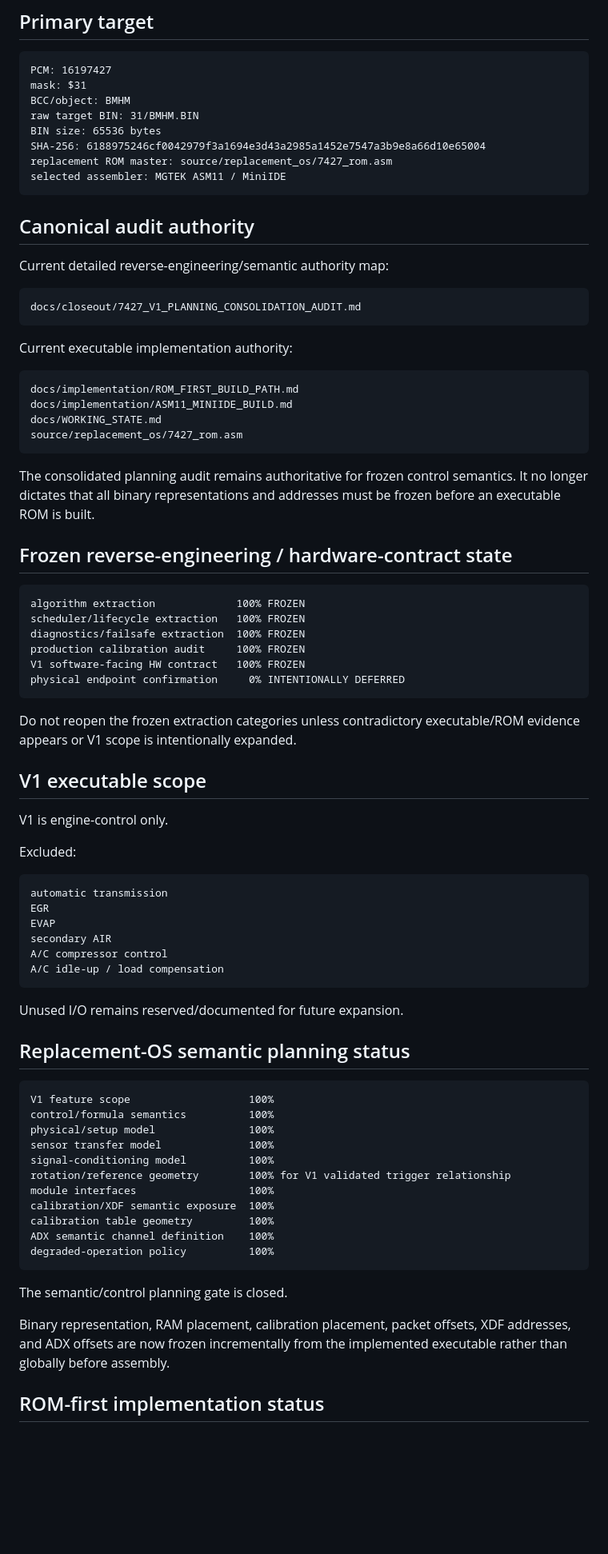
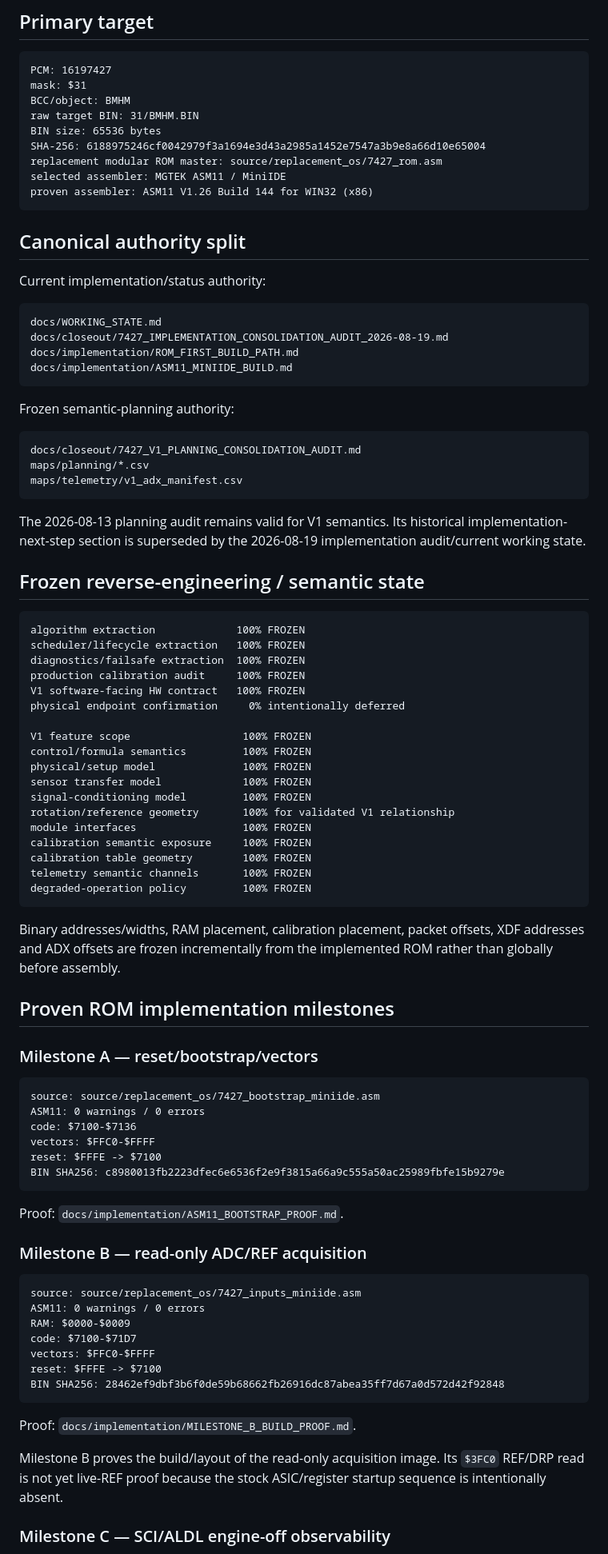
Before and after one commit to snow663/7427HWContract, a Markdown page: docs/closeout/7427_COMPLETION_STATUS.md, the part around one of its changes. Shown at 80% size. GitHub-like rendering; blank space fills up the shorter version.

Commit message:
Reconcile completion status with Milestone B proof

````diff
--- a/docs/closeout/7427_COMPLETION_STATUS.md
+++ b/docs/closeout/7427_COMPLETION_STATUS.md
@@ -9,30 +9,33 @@ BCC/object: BMHM
 raw target BIN: 31/BMHM.BIN
 BIN size: 65536 bytes
 SHA-256: 6188975246cf0042979f3a1694e3d43a2985a1452e7547a3b9e8a66d10e65004
-replacement ROM master: source/replacement_os/7427_rom.asm
+replacement modular ROM master: source/replacement_os/7427_rom.asm
 selected assembler: MGTEK ASM11 / MiniIDE
+proven assembler: ASM11 V1.26 Build 144 for WIN32 (x86)
 ```
 
-## Canonical audit authority
+## Canonical authority split
 
-Current detailed reverse-engineering/semantic authority map:
+Current implementation/status authority:
+
+```text
+docs/WORKING_STATE.md
+docs/closeout/7427_IMPLEMENTATION_CONSOLIDATION_AUDIT_2026-08-19.md
+docs/implementation/ROM_FIRST_BUILD_PATH.md
+docs/implementation/ASM11_MINIIDE_BUILD.md
+```
+
+Frozen semantic-planning authority:
 
 ```text
 docs/closeout/7427_V1_PLANNING_CONSOLIDATION_AUDIT.md
+maps/planning/*.csv
+maps/telemetry/v1_adx_manifest.csv
 ```
 
-Current executable implementation authority:
+The 2026-08-13 planning audit remains valid for V1 semantics. Its historical implementation-next-step section is superseded by the 2026-08-19 implementation audit/current working state.
 
-```text
-docs/implementation/ROM_FIRST_BUILD_PATH.md
-docs/implementation/ASM11_MINIIDE_BUILD.md
-docs/WORKING_STATE.md
-source/replacement_os/7427_rom.asm
-```
-
-The consolidated planning audit remains authoritative for frozen control semantics. It no longer dictates that all binary representations and addresses must be frozen before an executable ROM is built.
-
-## Frozen reverse-engineering / hardware-contract state
+## Frozen reverse-engineering / semantic state
 
 ```text
 algorithm extraction             100% FROZEN
@@ -40,47 +43,53 @@ scheduler/lifecycle extraction   100% FROZEN
 diagnostics/failsafe extraction  100% FROZEN
 production calibration audit     100% FROZEN
 V1 software-facing HW contract   100% FROZEN
-physical endpoint confirmation     0% INTENTIONALLY DEFERRED
+physical endpoint confirmation     0% intentionally deferred
+
+V1 feature scope                  100% FROZEN
+control/formula semantics         100% FROZEN
+physical/setup model              100% FROZEN
+sensor transfer model             100% FROZEN
+signal-conditioning model         100% FROZEN
+rotation/reference geometry       100% for validated V1 relationship
+module interfaces                 100% FROZEN
+calibration semantic exposure     100% FROZEN
+calibration table geometry        100% FROZEN
+telemetry semantic channels       100% FROZEN
+degraded-operation policy         100% FROZEN
 ```
 
-Do not reopen the frozen extraction categories unless contradictory executable/ROM evidence appears or V1 scope is intentionally expanded.
+Binary addresses/widths, RAM placement, calibration placement, packet offsets, XDF addresses and ADX offsets are frozen incrementally from the implemented ROM rather than globally before assembly.
 
-## V1 executable scope
+## Proven ROM implementation milestones
 
-V1 is engine-control only.
-
-Excluded:
+### Milestone A — reset/bootstrap/vectors
 
 ```text
-automatic transmission
-EGR
-EVAP
-secondary AIR
-A/C compressor control
-A/C idle-up / load compensation
+source: source/replacement_os/7427_bootstrap_miniide.asm
+ASM11: 0 warnings / 0 errors
+code: $7100-$7136
+vectors: $FFC0-$FFFF
+reset: $FFFE -> $7100
+BIN SHA256: c8980013fb2223dfec6e6536f2e9f3815a66a9c555a50ac25989fbfe15b9279e
 ```
 
-Unused I/O remains reserved/documented for future expansion.
+Proof: `docs/implementation/ASM11_BOOTSTRAP_PROOF.md`.
 
-## Replacement-OS semantic planning status
+### Milestone B — read-only ADC/REF acquisition
 
 ```text
-V1 feature scope                   100%
-control/formula semantics          100%
-physical/setup model               100%
-sensor transfer model              100%
-signal-conditioning model          100%
-rotation/reference geometry        100% for V1 validated trigger relationship
-module interfaces                  100%
-calibration/XDF semantic exposure  100%
-calibration table geometry         100%
-ADX semantic channel definition    100%
-degraded-operation policy          100%
+source: source/replacement_os/7427_inputs_miniide.asm
+ASM11: 0 warnings / 0 errors
+RAM: $0000-$0009
+code: $7100-$71D7
+vectors: $FFC0-$FFFF
+reset: $FFFE -> $7100
+BIN SHA256: 28462ef9dbf3b6f0de59b68662fb26916dc87abea35ff7d67a0d572d42f92848
 ```
 
-The semantic/control planning gate is closed.
+Proof: `docs/implementation/MILESTONE_B_BUILD_PROOF.md`.
 
-Binary representation, RAM placement, calibration placement, packet offsets, XDF addresses, and ADX offsets are now frozen incrementally from the implemented executable rather than globally before assembly.
+Milestone B proves the build/layout of the read-only acquisition image. Its `$3FC0` REF/DRP read is not yet live-REF proof because the stock ASIC/register startup sequence is intentionally absent.
 
-## ROM-first implementation status
+### Milestone C — SCI/ALDL engine-off observability
 
````
Also changed, not shown: other parts of docs/closeout/7427_COMPLETION_STATUS.md (+64 -166 lines).
